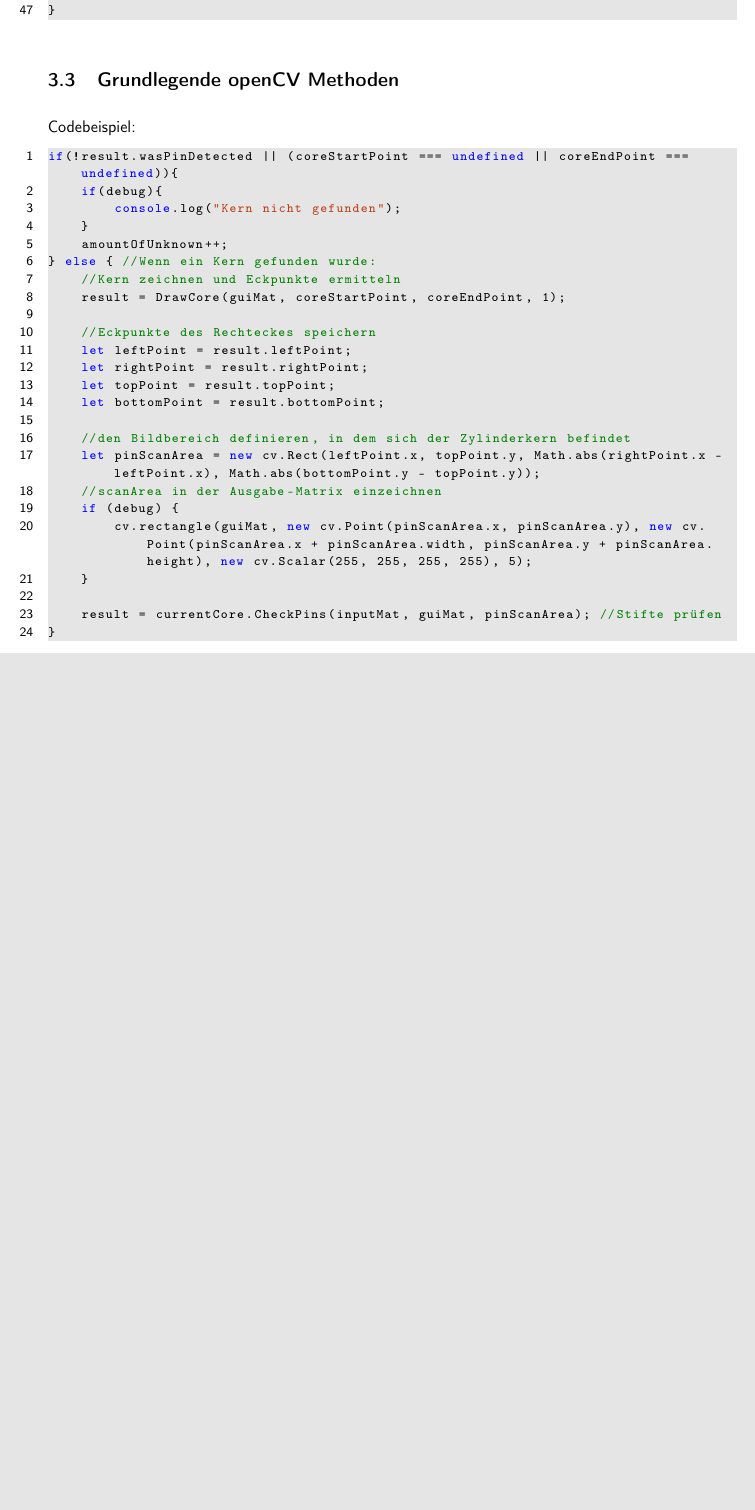
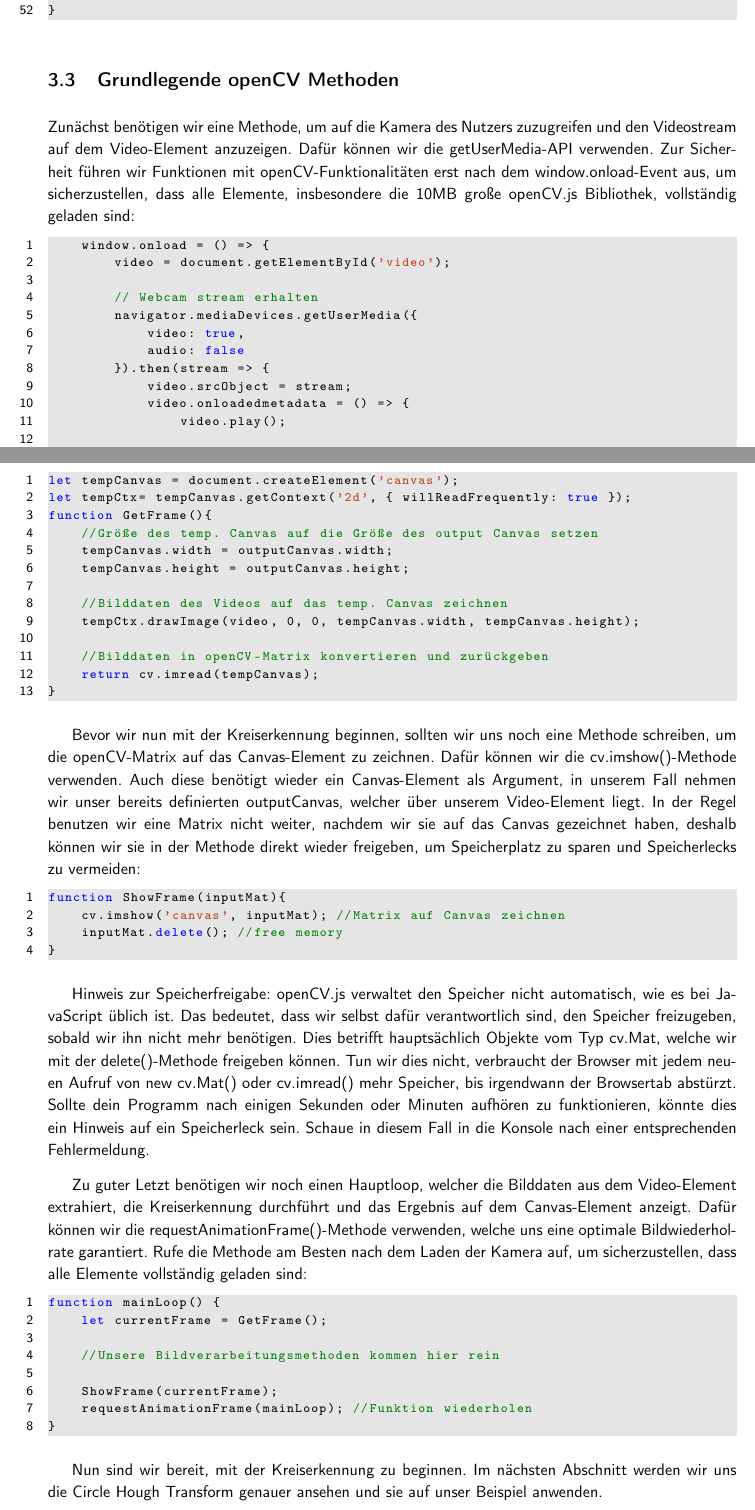
Before and after one commit to C0denator/CoinFinder, a LaTeX document (Devlog/Devlog.tex): part of page 4 of 5 before the commit and two parts of pages 4 and 5 of 6 after it, the two joined at a grey line, cut so that both start at the same text, the shorter picture padded with empty space. Compiled offline with pdfLaTeX.

Commit message:
Abschnitt 3.3
Grundlegende openCV Methoden

```diff
--- a/Devlog/Devlog.tex
+++ b/Devlog/Devlog.tex
@@ -133,29 +131,20 @@ html, body {
 \end{lstlisting}
 
 \subsection{Grundlegende openCV Methoden}
-Codebeispiel:
+Zunächst benötigen wir eine Methode, um auf die Kamera des Nutzers zuzugreifen und den Videostream auf dem Video-Element anzuzeigen. Dafür können wir die getUserMedia-API verwenden. Zur Sicherheit führen wir Funktionen mit openCV-Funktionalitäten erst nach dem window.onload-Event aus, um sicherzustellen, dass alle Elemente, insbesondere die 10MB große openCV.js Bibliothek, vollständig geladen sind:
 
 \begin{lstlisting}[style=JavaScript]
-if(!result.wasPinDetected || (coreStartPoint === undefined || coreEndPoint === undefined)){
-    if(debug){
-        console.log("Kern nicht gefunden");
-    }
-    amountOfUnknown++;
-} else { //Wenn ein Kern gefunden wurde:
-    //Kern zeichnen und Eckpunkte ermitteln
-    result = DrawCore(guiMat, coreStartPoint, coreEndPoint, 1);
+    window.onload = () => {
+        video = document.getElementById('video');
 
-    //Eckpunkte des Rechteckes speichern
-    let leftPoint = result.leftPoint;
-    let rightPoint = result.rightPoint;
-    let topPoint = result.topPoint;
-    let bottomPoint = result.bottomPoint;
+        // Webcam stream erhalten
+        navigator.mediaDevices.getUserMedia({
+            video: true,
+            audio: false
+        }).then(stream => {
+            video.srcObject = stream;
+            video.onloadedmetadata = () => {
+                video.play();
 
-    //den Bildbereich definieren, in dem sich der Zylinderkern befindet
-    let pinScanArea = new cv.Rect(leftPoint.x, topPoint.y, Math.abs(rightPoint.x - leftPoint.x), Math.abs(bottomPoint.y - topPoint.y));
-    //scanArea in der Ausgabe-Matrix einzeichnen
-    if (debug) {
-        cv.rectangle(guiMat, new cv.Point(pinScanArea.x, pinScanArea.y), new cv.Point(pinScanArea.x + pinScanArea.width, pinScanArea.y + pinScanArea.height), new cv.Scalar(255, 255, 255, 255), 5);
-    }
-
-    result = currentCore.CheckPins(inputMat, guiMat, pinScanArea); //Stifte prüfen
+                //start the main loop
+                requestAnimationFrame(mainLoop);
@@ -164,3 +161,44 @@ if(!result.wasPinDetected || (coreStartPoint === undefined || coreEndPoint === u
+\begin{lstlisting}[style=JavaScript]
+let tempCanvas = document.createElement('canvas');
+let tempCtx= tempCanvas.getContext('2d', { willReadFrequently: true });
+function GetFrame(){
+    //Größe des temp. Canvas auf die Größe des output Canvas setzen
+    tempCanvas.width = outputCanvas.width;
+    tempCanvas.height = outputCanvas.height;
+
+    //Bilddaten des Videos auf das temp. Canvas zeichnen
+    tempCtx.drawImage(video, 0, 0, tempCanvas.width, tempCanvas.height);
+
+    //Bilddaten in openCV-Matrix konvertieren und zurückgeben
+    return cv.imread(tempCanvas);
+}
+\end{lstlisting}
+
+Bevor wir nun mit der Kreiserkennung beginnen, sollten wir uns noch eine Methode schreiben, um die openCV-Matrix auf das Canvas-Element zu zeichnen. Dafür können wir die cv.imshow()-Methode verwenden. Auch diese benötigt wieder ein Canvas-Element als Argument, in unserem Fall nehmen wir unser bereits definierten outputCanvas, welcher über unserem Video-Element liegt. In der Regel benutzen wir eine Matrix nicht weiter, nachdem wir sie auf das Canvas gezeichnet haben, deshalb können wir sie in der Methode direkt wieder freigeben, um Speicherplatz zu sparen und Speicherlecks zu vermeiden:
+
+\begin{lstlisting}[style=JavaScript]
+function ShowFrame(inputMat){
+    cv.imshow('canvas', inputMat); //Matrix auf Canvas zeichnen
+    inputMat.delete(); //free memory
+}
+\end{lstlisting}
+
+Hinweis zur Speicherfreigabe: openCV.js verwaltet den Speicher nicht automatisch, wie es bei JavaScript üblich ist. Das bedeutet, dass wir selbst dafür verantwortlich sind, den Speicher freizugeben, sobald wir ihn nicht mehr benötigen. Dies betrifft hauptsächlich Objekte vom Typ cv.Mat, welche wir mit der delete()-Methode freigeben können. Tun wir dies nicht, verbraucht der Browser mit jedem neuen Aufruf von new cv.Mat() oder cv.imread() mehr Speicher, bis irgendwann der Browsertab abstürzt. Sollte dein Programm nach einigen Sekunden oder Minuten aufhören zu funktionieren, könnte dies ein Hinweis auf ein Speicherleck sein. Schaue in diesem Fall in die Konsole nach einer entsprechenden Fehlermeldung.
+
+Zu guter Letzt benötigen wir noch einen Hauptloop, welcher die Bilddaten aus dem Video-Element extrahiert, die Kreiserkennung durchführt und das Ergebnis auf dem Canvas-Element anzeigt. Dafür können wir die requestAnimationFrame()-Methode verwenden, welche uns eine optimale Bildwiederholrate garantiert. Rufe die Methode am Besten nach dem Laden der Kamera auf, um sicherzustellen, dass alle Elemente vollständig geladen sind:
+
+\begin{lstlisting}[style=JavaScript]
+function mainLoop() {
+    let currentFrame = GetFrame();
+
+    //Unsere Bildverarbeitungsmethoden kommen hier rein
+
+    ShowFrame(currentFrame);
+    requestAnimationFrame(mainLoop); //Funktion wiederholen
+}
+\end{lstlisting}
+
+Nun sind wir bereit, mit der Kreiserkennung zu beginnen. Im nächsten Abschnitt werden wir uns die Circle Hough Transform genauer ansehen und sie auf unser Beispiel anwenden.
 
 \section{Kreiserkennung}
 \subsection{Circle Hough Transform}
```
Also changed, not shown: Devlog/Devlog.pdf, Devlog/Devlog.tex (30 more changed lines), 2 other files.
